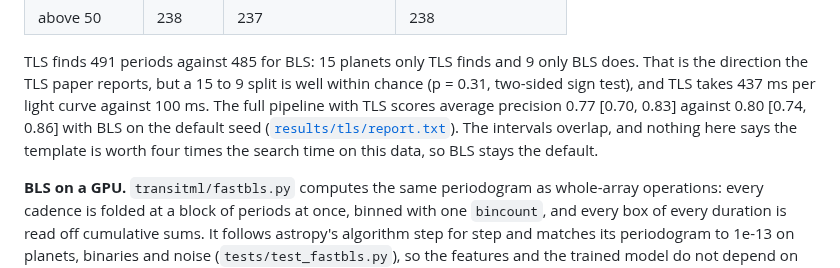
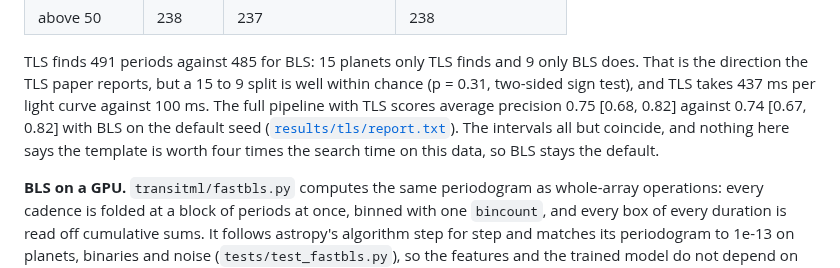
Before and after one commit to rohanKraghu/transit-detection, a Markdown page: README.md, the part around the change. Rendered like a GitHub page.

Commit message:
Regenerate the TLS run on the merged code
With the occultation allowance the TLS pipeline scores average precision
0.75 [0.68, 0.82] against 0.74 [0.67, 0.82] for BLS on the default seed
(0.77 against 0.80 before), still inside each other's intervals, so BLS
stays the default. The run also gains main's calibration and SHAP
figures.

```diff
--- a/README.md
+++ b/README.md
@@ -889,10 +889,10 @@ TLS finds 491 periods against 485 for BLS: 15 planets only TLS finds and 9
 only BLS does. That is the direction the TLS paper reports, but a 15 to 9
 split is well within chance (p = 0.31, two-sided sign test), and TLS takes
 437 ms per light curve against 100 ms. The full pipeline with TLS scores
-average precision 0.77 [0.70, 0.83] against 0.80 [0.74, 0.86] with BLS on
+average precision 0.75 [0.68, 0.82] against 0.74 [0.67, 0.82] with BLS on
 the default seed ([`results/tls/report.txt`](results/tls/report.txt)). The
-intervals overlap, and nothing here says the template is worth four times
-the search time on this data, so BLS stays the default.
+intervals all but coincide, and nothing here says the template is worth four
+times the search time on this data, so BLS stays the default.
 
 **BLS on a GPU.** `transitml/fastbls.py` computes the same periodogram as
 whole-array operations: every cadence is folded at a block of periods at
```
Also changed, not shown: figures/tls/01_light_curves.png, figures/tls/02_precision_recall.png, figures/tls/03_diagnostics.png, figures/tls/04_feature_importance.png, figures/tls/06_calibration.png (added), figures/tls/07_shap_summary.png (added), 2 other files.
